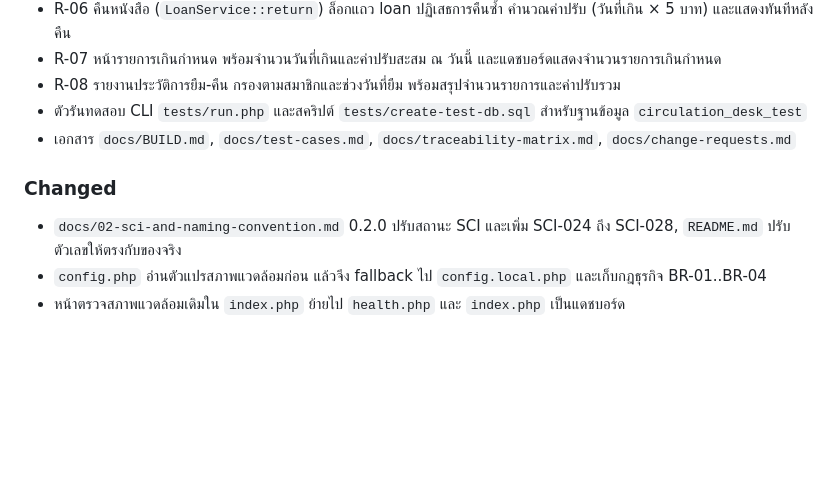
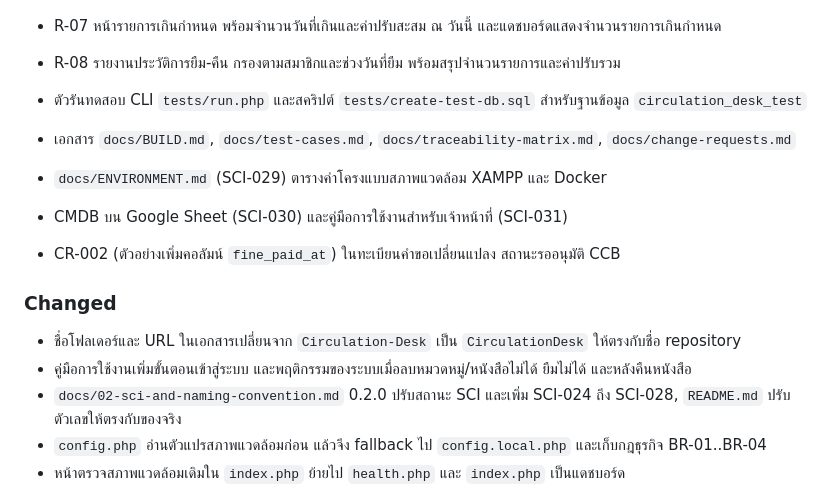
Before and after one commit to SiyaphatLPRU/CirculationDesk, a Markdown page: CHANGELOG.md, the part around the change. Drawn GitHub-style; blank space fills up the shorter version.

```diff
--- a/CHANGELOG.md
+++ b/CHANGELOG.md
@@ -20,7 +20,13 @@
 - ตัวรันทดสอบ CLI `tests/run.php` และสคริปต์ `tests/create-test-db.sql` สำหรับฐานข้อมูล `circulation_desk_test`
 - เอกสาร `docs/BUILD.md`, `docs/test-cases.md`, `docs/traceability-matrix.md`, `docs/change-requests.md`
 
+- `docs/ENVIRONMENT.md` (SCI-029) ตารางค่าโครงแบบสภาพแวดล้อม XAMPP และ Docker
+- CMDB บน Google Sheet (SCI-030) และคู่มือการใช้งานสำหรับเจ้าหน้าที่ (SCI-031)
+- CR-002 (ตัวอย่างเพิ่มคอลัมน์ `fine_paid_at`) ในทะเบียนคำขอเปลี่ยนแปลง สถานะรออนุมัติ CCB
+
 ### Changed
+- ชื่อโฟลเดอร์และ URL ในเอกสารเปลี่ยนจาก `Circulation-Desk` เป็น `CirculationDesk` ให้ตรงกับชื่อ repository
+- คู่มือการใช้งานเพิ่มขั้นตอนเข้าสู่ระบบ และพฤติกรรมของระบบเมื่อลบหมวดหมู่/หนังสือไม่ได้ ยืมไม่ได้ และหลังคืนหนังสือ
 - `docs/02-sci-and-naming-convention.md` 0.2.0 ปรับสถานะ SCI และเพิ่ม SCI-024 ถึง SCI-028, `README.md` ปรับตัวเลขให้ตรงกับของจริง
 - `config.php` อ่านตัวแปรสภาพแวดล้อมก่อน แล้วจึง fallback ไป `config.local.php` และเก็บกฎธุรกิจ BR-01..BR-04
 - หน้าตรวจสภาพแวดล้อมเดิมใน `index.php` ย้ายไป `health.php` และ `index.php` เป็นแดชบอร์ด
```
Also changed, not shown: README.md (+4 -0 lines), docs/02-sci-and-naming-convention.md (+5 -1 lines).
